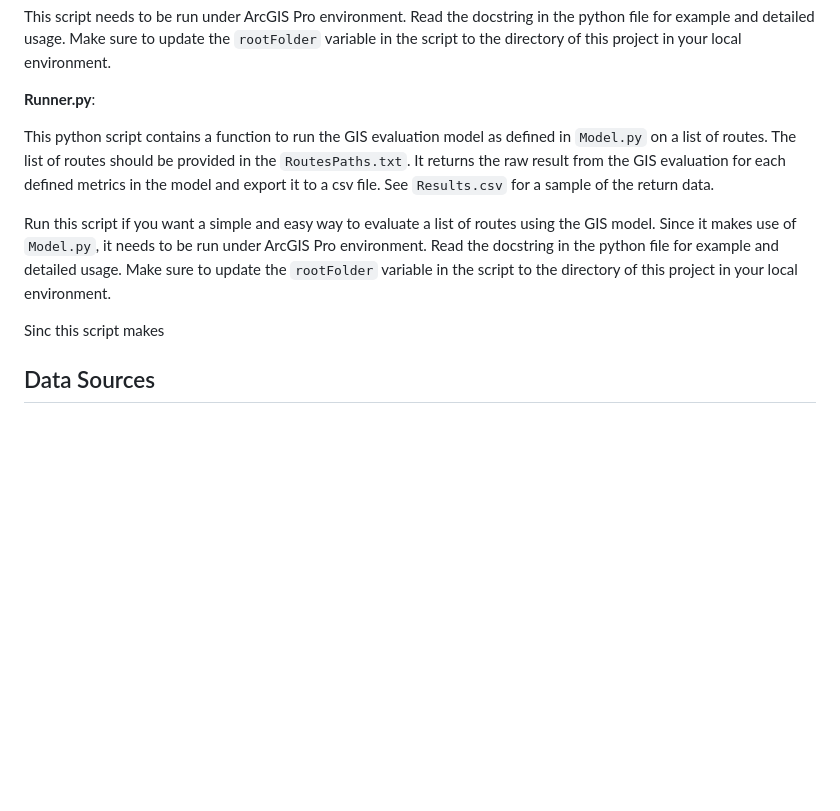
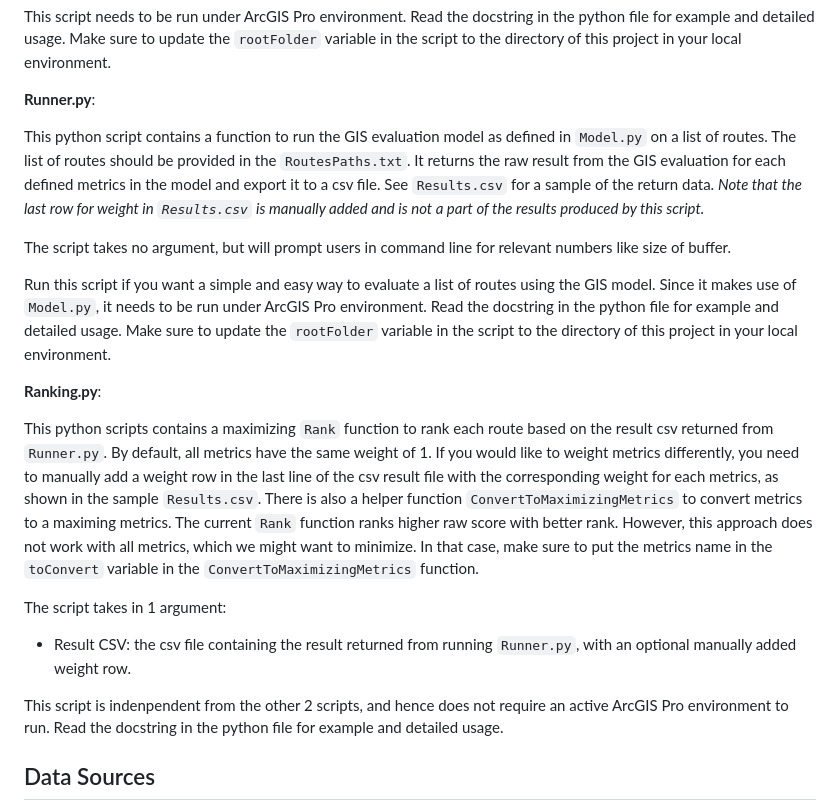
Before and after one commit to jiah29/TWM, a Markdown page: README.md, the part around the change. Drawn GitHub-style; blank space fills up the shorter version.

Commit message:
Update README.md for Ranking.py instructions

```diff
--- a/README.md
+++ b/README.md
@@ -24,13 +24,20 @@ This script needs to be run under ArcGIS Pro environment. Read the docstring in
 
 **Runner.py**:
 
-This python script contains a function to run the GIS evaluation model as defined in `Model.py` on a list of routes. The list of routes should be provided in the `RoutesPaths.txt`. It returns the raw result from the GIS evaluation for each defined metrics in the model and export it to a csv file. See `Results.csv` for a sample of the return data.
+This python script contains a function to run the GIS evaluation model as defined in `Model.py` on a list of routes. The list of routes should be provided in the `RoutesPaths.txt`. It returns the raw result from the GIS evaluation for each defined metrics in the model and export it to a csv file. See `Results.csv` for a sample of the return data. _Note that the last row for weight in `Results.csv` is manually added and is not a part of the results produced by this script._
+
+The script takes no argument, but will prompt users in command line for relevant numbers like size of buffer.
 
 Run this script if you want a simple and easy way to evaluate a list of routes using the GIS model. Since it makes use of `Model.py`, it needs to be run under ArcGIS Pro environment. Read the docstring in the python file for example and detailed usage. Make sure to update the `rootFolder` variable in the script to the directory of this project in your local environment.
 
+**Ranking.py**:
 
+This python scripts contains a maximizing `Rank` function to rank each route based on the result csv returned from `Runner.py`. By default, all metrics have the same weight of 1. If you would like to weight metrics differently, you need to manually add a weight row in the last line of the csv result file with the corresponding weight for each metrics, as shown in the sample `Results.csv`. There is also a helper function `ConvertToMaximizingMetrics` to convert metrics to a maximing metrics. The current `Rank` function ranks higher raw score with better rank. However, this approach does not work with all metrics, which we might want to minimize. In that case, make sure to put the metrics name in the `toConvert` variable in the `ConvertToMaximizingMetrics` function.
 
-Sinc this script makes
+The script takes in 1 argument:
+- Result CSV: the csv file containing the result returned from running `Runner.py`, with an optional manually added weight row.
+
+This script is indenpendent from the other 2 scripts, and hence does not require an active ArcGIS Pro environment to run. Read the docstring in the python file for example and detailed usage.
 
 ## Data Sources
 
```
